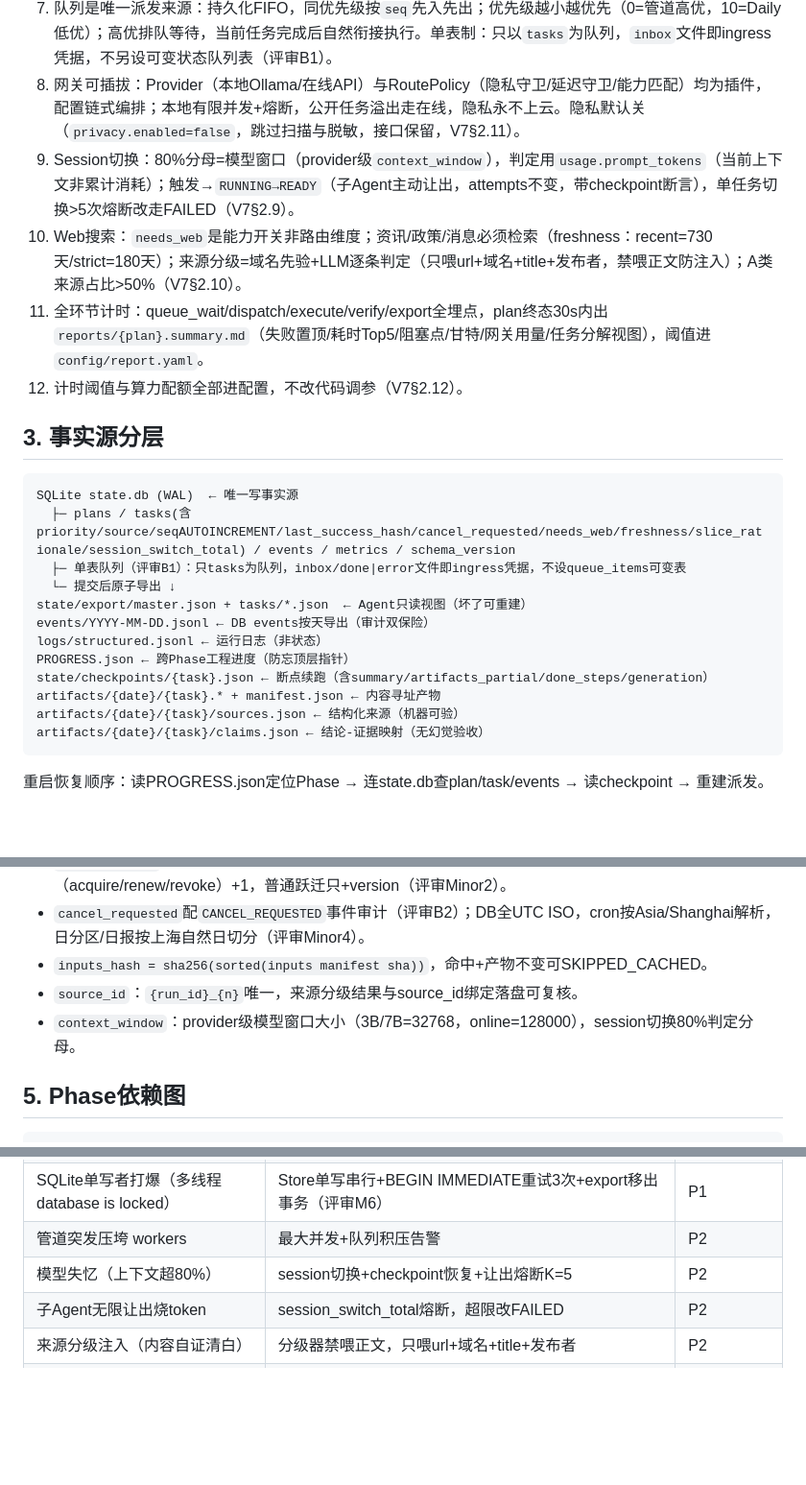
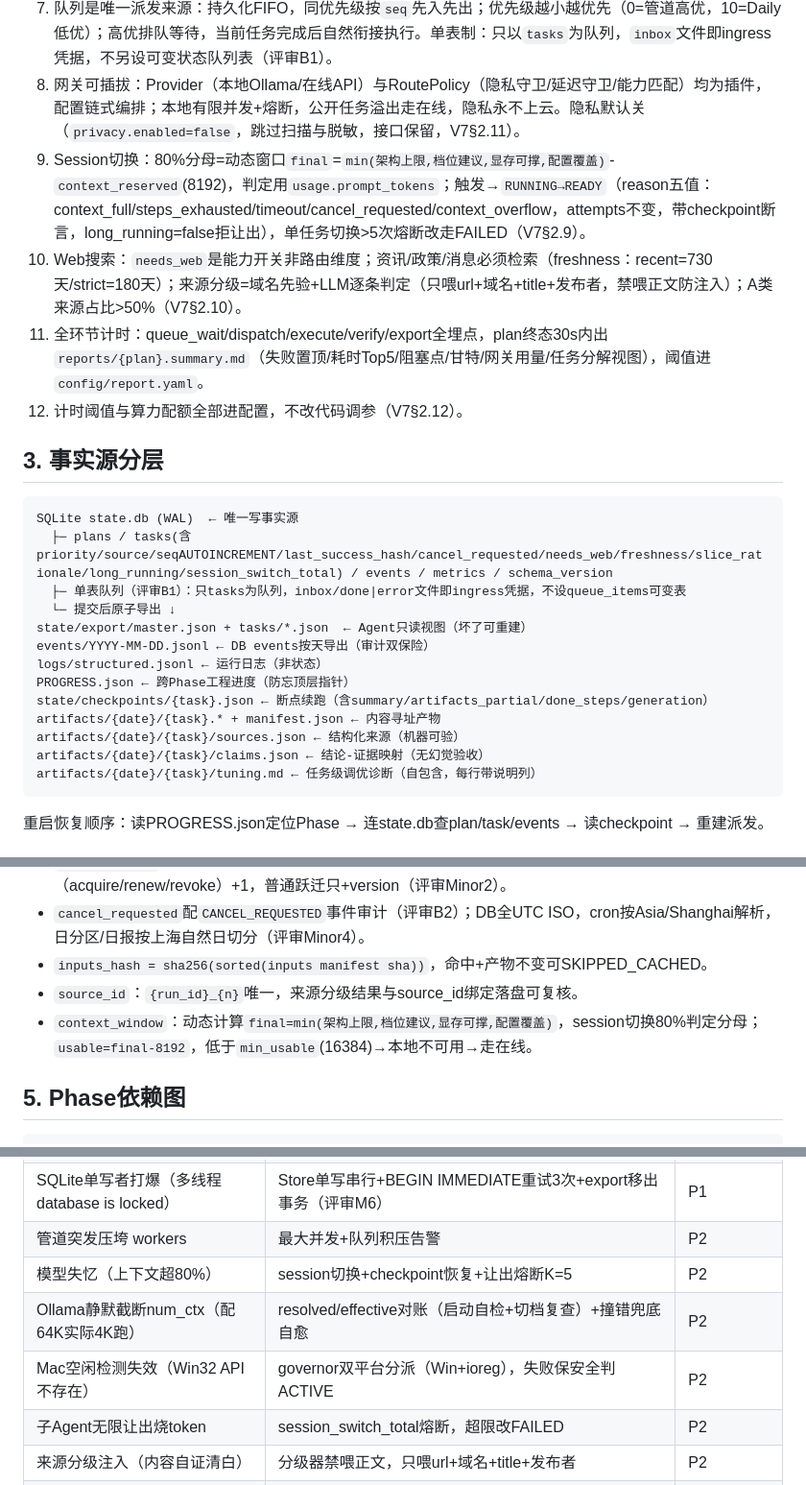
Before and after one commit to xucunyang/AutoTaskV2, a Markdown page: design/phases/00-overview.md, 3 parts joined by grey strips. Shown at 96% size. Drawn GitHub-style; blank space fills up the shorter version.

Commit message:
docs(phases): 00-overview同步动态窗口+三层报告
原因：
- 原则9的静态窗口值（provider级context_window）已是错误知识，
  必须改为动态final计算，否则总览与gateway.yaml脱节；
- 产物新增tuning.md（四件套）是本轮确认的需求，
  总览事实源分层不写则 Phase0/2/3 无统一口径；
- 风险表补静默截断+Mac空闲检测：这两条是部署到 Mac 后
  100% 触发的真实风险，不进总览会被遗漏；
- 追溯表需求5更新分档配置，保持需求→设计可追踪。

````diff
--- a/design/phases/00-overview.md
+++ b/design/phases/00-overview.md
@@ -36,7 +36,7 @@
 6. 主文件是汇总视图，任务分片+DB行是事实源，事件表是WAL。
 7. 队列是唯一派发来源：持久化FIFO，同优先级按`seq`先入先出；优先级越小越优先（0=管道高优，10=Daily低优）；高优排队等待，当前任务完成后自然衔接执行。单表制：只以`tasks`为队列，`inbox`文件即ingress凭据，不另设可变状态队列表（评审B1）。
 8. 网关可插拔：Provider（本地Ollama/在线API）与RoutePolicy（隐私守卫/延迟守卫/能力匹配）均为插件，配置链式编排；本地有限并发+熔断，公开任务溢出走在线，隐私永不上云。隐私默认关（`privacy.enabled=false`，跳过扫描与脱敏，接口保留，V7§2.11）。
-9. Session切换：80%分母=模型窗口（provider级`context_window`），判定用`usage.prompt_tokens`（当前上下文非累计消耗）；触发→`RUNNING→READY`（子Agent主动让出，attempts不变，带checkpoint断言），单任务切换>5次熔断改走FAILED（V7§2.9）。
+9. Session切换：80%分母=动态窗口`final`=`min(架构上限,档位建议,显存可撑,配置覆盖)`-`context_reserved`(8192)，判定用`usage.prompt_tokens`；触发→`RUNNING→READY`（reason五值：context_full/steps_exhausted/timeout/cancel_requested/context_overflow，attempts不变，带checkpoint断言，long_running=false拒让出），单任务切换>5次熔断改走FAILED（V7§2.9）。
 10. Web搜索：`needs_web`是能力开关非路由维度；资讯/政策/消息必须检索（freshness：recent=730天/strict=180天）；来源分级=域名先验+LLM逐条判定（只喂url+域名+title+发布者，禁喂正文防注入）；A类来源占比>50%（V7§2.10）。
 11. 全环节计时：queue_wait/dispatch/execute/verify/export全埋点，plan终态30s内出`reports/{plan}.summary.md`（失败置顶/耗时Top5/阻塞点/甘特/网关用量/任务分解视图），阈值进`config/report.yaml`。
 12. 计时阈值与算力配额全部进配置，不改代码调参（V7§2.12）。
@@ -45,7 +45,7 @@
 
 ```
 SQLite state.db (WAL)  ← 唯一写事实源
-  ├─ plans / tasks(含priority/source/seqAUTOINCREMENT/last_success_hash/cancel_requested/needs_web/freshness/slice_rationale/session_switch_total) / events / metrics / schema_version
+  ├─ plans / tasks(含priority/source/seqAUTOINCREMENT/last_success_hash/cancel_requested/needs_web/freshness/slice_rationale/long_running/session_switch_total) / events / metrics / schema_version
   ├─ 单表队列（评审B1）：只tasks为队列，inbox/done|error文件即ingress凭据，不设queue_items可变表
   └─ 提交后原子导出 ↓
 state/export/master.json + tasks/*.json  ← Agent只读视图（坏了可重建）
@@ -56,6 +56,7 @@ state/checkpoints/{task}.json ← 断点续跑（含summary/artifacts_partial/do
 artifacts/{date}/{task}.* + manifest.json ← 内容寻址产物
 artifacts/{date}/{task}/sources.json ← 结构化来源（机器可验）
 artifacts/{date}/{task}/claims.json ← 结论-证据映射（无幻觉验收）
+artifacts/{date}/{task}/tuning.md ← 任务级调优诊断（自包含，每行带说明列）
 ```
 
 重启恢复顺序：读PROGRESS.json定位Phase → 连state.db查plan/task/events → 读checkpoint → 重建派发。
@@ -69,7 +70,7 @@ artifacts/{date}/{task}/claims.json ← 结论-证据映射（无幻觉验收）
 - `cancel_requested`配`CANCEL_REQUESTED`事件审计（评审B2）；DB全UTC ISO，cron按Asia/Shanghai解析，日分区/日报按上海自然日切分（评审Minor4）。
 - `inputs_hash = sha256(sorted(inputs manifest sha))`，命中+产物不变可SKIPPED_CACHED。
 - `source_id`：`{run_id}_{n}`唯一，来源分级结果与source_id绑定落盘可复核。
-- `context_window`：provider级模型窗口大小（3B/7B=32768，online=128000），session切换80%判定分母。
+- `context_window`：动态计算`final=min(架构上限,档位建议,显存可撑,配置覆盖)`，session切换80%判定分母；`usable=final-8192`，低于`min_usable`(16384)→本地不可用→走在线。
 
 ## 5. Phase依赖图
 
@@ -98,6 +99,8 @@ PROGRESS.json + design/phases/*.md 全程伴随                      ↑
 | SQLite单写者打爆（多线程database is locked） | Store单写串行+BEGIN IMMEDIATE重试3次+export移出事务（评审M6） | P1 |
 | 管道突发压垮 workers | 最大并发+队列积压告警 | P2 |
 | 模型失忆（上下文超80%） | session切换+checkpoint恢复+让出熔断K=5 | P2 |
+| Ollama静默截断num_ctx（配64K实际4K跑） | resolved/effective对账（启动自检+切档复查）+撞错兜底自愈 | P2 |
+| Mac空闲检测失效（Win32 API不存在） | governor双平台分派（Win+ioreg），失败保安全判ACTIVE | P2 |
 | 子Agent无限让出烧token | session_switch_total熔断，超限改FAILED | P2 |
 | 来源分级注入（内容自证清白） | 分级器禁喂正文，只喂url+域名+title+发布者 | P2 |
 | 报告幻觉（无来源结论） | claims.json机器验收，无source_id拒收 | P3 |
````
Also changed, not shown: other parts of design/phases/00-overview.md (+2 -1 lines).
